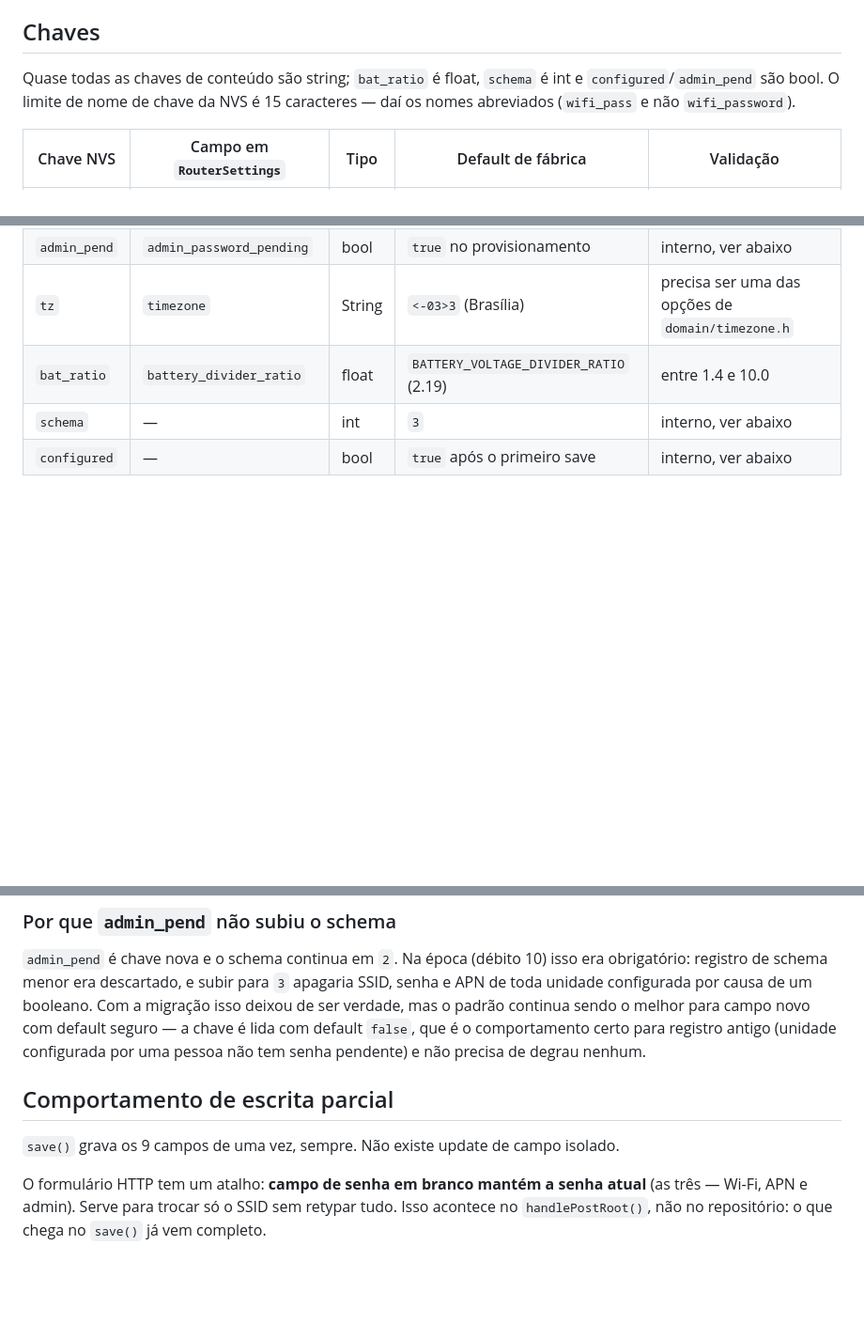
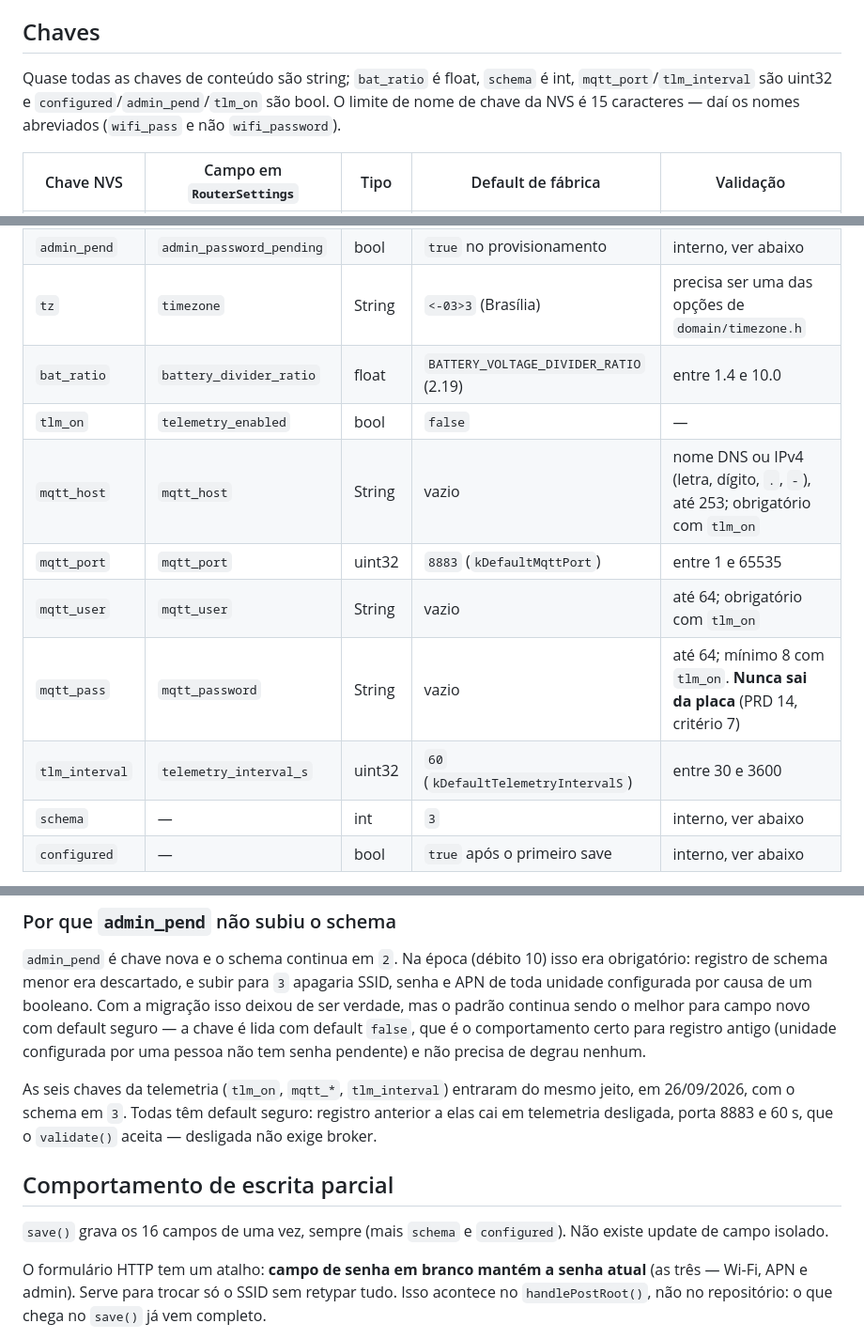
Before and after one commit to beliciobcardoso/esp32-roteador-4g, a Markdown page: docs/CONFIGURACAO_NVS.md, 3 parts joined by grey strips. Shown at 94% size. GitHub-like rendering; blank space fills up the shorter version.

Commit message:
docs: record the telemetry settings in the NVS doc and PRD 14
List the six new NVS keys with types, defaults and validation, why they
did not bump the schema, and that nothing consumes them until the MQTT
client lands. PRD 14's implementation status now covers #56 and this
change.

Co-Authored-By: Claude Opus 5.5 <noreply@anthropic.com>

```diff
--- a/docs/CONFIGURACAO_NVS.md
+++ b/docs/CONFIGURACAO_NVS.md
@@ -17,8 +17,8 @@ não apaga a configuração**. Só um `erase_flash` ou um `nvs_flash_erase` expl
 
 ## Chaves
 
-Quase todas as chaves de conteúdo são string; `bat_ratio` é float, `schema` é int e
-`configured`/`admin_pend` são bool. O limite de nome de chave da NVS é 15 caracteres — daí
+Quase todas as chaves de conteúdo são string; `bat_ratio` é float, `schema` é int,
+`mqtt_port`/`tlm_interval` são uint32 e `configured`/`admin_pend`/`tlm_on` são bool. O limite de nome de chave da NVS é 15 caracteres — daí
 os nomes abreviados (`wifi_pass` e não `wifi_password`).
 
 | Chave NVS | Campo em `RouterSettings` | Tipo | Default de fábrica | Validação |
@@ -33,6 +33,12 @@ os nomes abreviados (`wifi_pass` e não `wifi_password`).
 | `admin_pend` | `admin_password_pending` | bool | `true` no provisionamento | interno, ver abaixo |
 | `tz` | `timezone` | String | `<-03>3` (Brasília) | precisa ser uma das opções de `domain/timezone.h` |
 | `bat_ratio` | `battery_divider_ratio` | float | `BATTERY_VOLTAGE_DIVIDER_RATIO` (2.19) | entre 1.4 e 10.0 |
+| `tlm_on` | `telemetry_enabled` | bool | `false` | — |
+| `mqtt_host` | `mqtt_host` | String | vazio | nome DNS ou IPv4 (letra, dígito, `.`, `-`), até 253; obrigatório com `tlm_on` |
+| `mqtt_port` | `mqtt_port` | uint32 | `8883` (`kDefaultMqttPort`) | entre 1 e 65535 |
+| `mqtt_user` | `mqtt_user` | String | vazio | até 64; obrigatório com `tlm_on` |
+| `mqtt_pass` | `mqtt_password` | String | vazio | até 64; mínimo 8 com `tlm_on`. **Nunca sai da placa** (PRD 14, critério 7) |
+| `tlm_interval` | `telemetry_interval_s` | uint32 | `60` (`kDefaultTelemetryIntervalS`) | entre 30 e 3600 |
 | `schema` | — | int | `3` | interno, ver abaixo |
 | `configured` | — | bool | `true` após o primeiro save | interno, ver abaixo |
 
@@ -117,9 +124,14 @@ ser verdade, mas o padrão continua sendo o melhor para campo novo com default s
 chave é lida com default `false`, que é o comportamento certo para registro antigo (unidade
 configurada por uma pessoa não tem senha pendente) e não precisa de degrau nenhum.
 
+As seis chaves da telemetria (`tlm_on`, `mqtt_*`, `tlm_interval`) entraram do mesmo jeito,
+em 26/09/2026, com o schema em `3`. Todas têm default seguro: registro anterior a elas cai em
+telemetria desligada, porta 8883 e 60 s, que o `validate()` aceita — desligada não exige
+broker.
+
 ## Comportamento de escrita parcial
 
-`save()` grava os 9 campos de uma vez, sempre. Não existe update de campo isolado.
+`save()` grava os 16 campos de uma vez, sempre (mais `schema` e `configured`). Não existe update de campo isolado.
 
 O formulário HTTP tem um atalho: **campo de senha em branco mantém a senha atual** (as três
 — Wi-Fi, APN e admin). Serve para trocar só o SSID sem retypar tudo. Isso acontece no
```
Also changed, not shown: other parts of docs/CONFIGURACAO_NVS.md (+1 -0 lines), docs/prd/14-telemetria-mqtt.md (+11 -0 lines).
